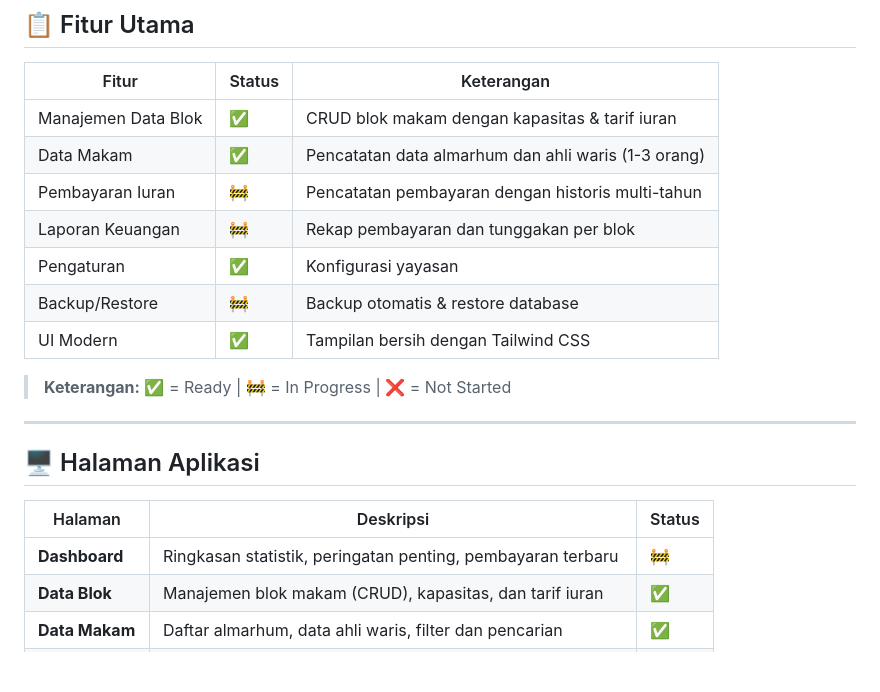
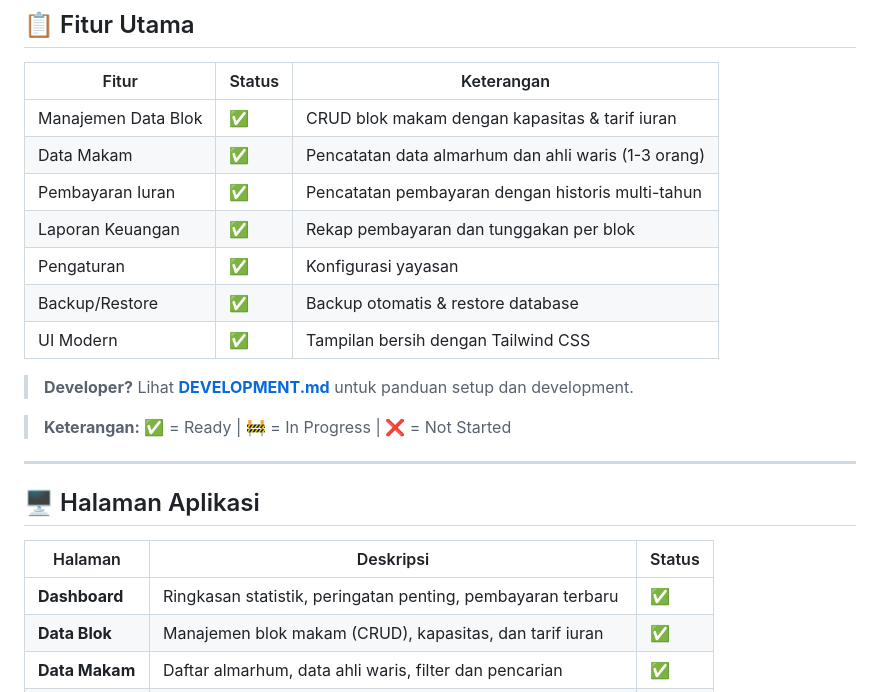
Before and after one commit to perogeremmer/astana, a Markdown page: README.md, the part around one of its changes. Drawn GitHub-style; blank space fills up the shorter version.

```diff
--- a/README.md
+++ b/README.md
@@ -15,11 +15,13 @@ Aplikasi desktop untuk manajemen data makam dan iuran makam berbasis [Tauri](htt
 |-------|--------|------------|
 | Manajemen Data Blok | ✅ | CRUD blok makam dengan kapasitas & tarif iuran |
 | Data Makam | ✅ | Pencatatan data almarhum dan ahli waris (1-3 orang) |
-| Pembayaran Iuran | 🚧 | Pencatatan pembayaran dengan historis multi-tahun |
-| Laporan Keuangan | 🚧 | Rekap pembayaran dan tunggakan per blok |
+| Pembayaran Iuran | ✅ | Pencatatan pembayaran dengan historis multi-tahun |
+| Laporan Keuangan | ✅ | Rekap pembayaran dan tunggakan per blok |
 | Pengaturan | ✅ | Konfigurasi yayasan |
-| Backup/Restore | 🚧 | Backup otomatis & restore database |
+| Backup/Restore | ✅ | Backup otomatis & restore database |
 | UI Modern | ✅ | Tampilan bersih dengan Tailwind CSS |
+
+> **Developer?** Lihat **[DEVELOPMENT.md](./DEVELOPMENT.md)** untuk panduan setup dan development.
 
 > **Keterangan:** ✅ = Ready | 🚧 = In Progress | ❌ = Not Started
 
@@ -29,7 +31,7 @@ Aplikasi desktop untuk manajemen data makam dan iuran makam berbasis [Tauri](htt
 
 | Halaman | Deskripsi | Status |
 |---------|-----------|--------|
-| **Dashboard** | Ringkasan statistik, peringatan penting, pembayaran terbaru | 🚧 |
+| **Dashboard** | Ringkasan statistik, peringatan penting, pembayaran terbaru | ✅ |
 | **Data Blok** | Manajemen blok makam (CRUD), kapasitas, dan tarif iuran | ✅ |
 | **Data Makam** | Daftar almarhum, data ahli waris, filter dan pencarian | ✅ |
 | **Pembayaran** | Input pembayaran iuran, status lunas/belum per tahun | 🚧 |
```
Also changed, not shown: other parts of README.md (+39 -29 lines), DEVELOPMENT.md (added, +356 -0 lines).
